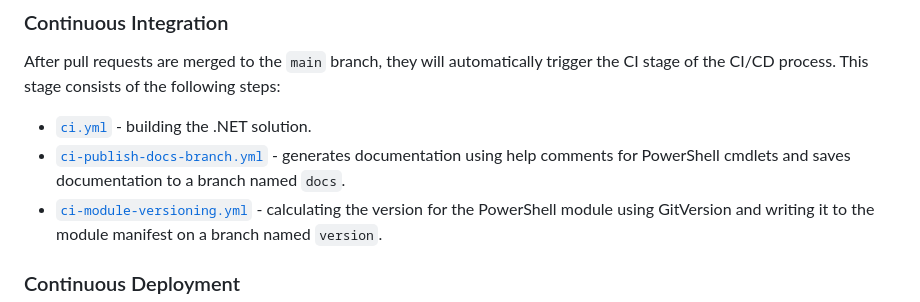
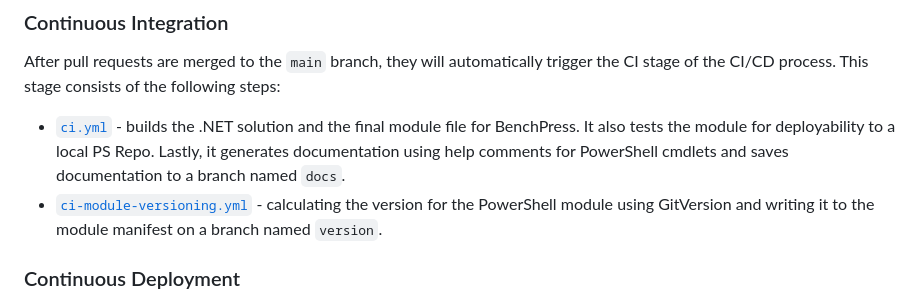
Before and after one commit to Azure/benchpress, a Markdown page: docs/ci_cd_workflows.md, the part around the change. Rendered like a GitHub page.

```diff
--- a/docs/ci_cd_workflows.md
+++ b/docs/ci_cd_workflows.md
@@ -55,9 +55,9 @@ CI/CD process. This stage consists of the following steps:
 After pull requests are merged to the `main` branch, they will automatically trigger the CI stage of the CI/CD process.
 This stage consists of the following steps:
 
-- [`ci.yml`](../.github/workflows/ci.yml) - building the .NET solution.
-- [`ci-publish-docs-branch.yml`](../.github/workflows/ci-publish-docs-branch.yml) - generates documentation using help
-  comments for PowerShell cmdlets and saves documentation to a branch named `docs`.
+- [`ci.yml`](../.github/workflows/ci.yml) - builds the .NET solution and the final module file for BenchPress. It also
+tests the module for deployability to a local PS Repo. Lastly, it generates documentation using help comments for
+PowerShell cmdlets and saves documentation to a branch named `docs`.
 - [`ci-module-versioning.yml`](../.github/workflows/ci-module-versioning.yml) - calculating the version for the
   PowerShell module using GitVersion and writing it to the module manifest on a branch named `version`.
 
```
